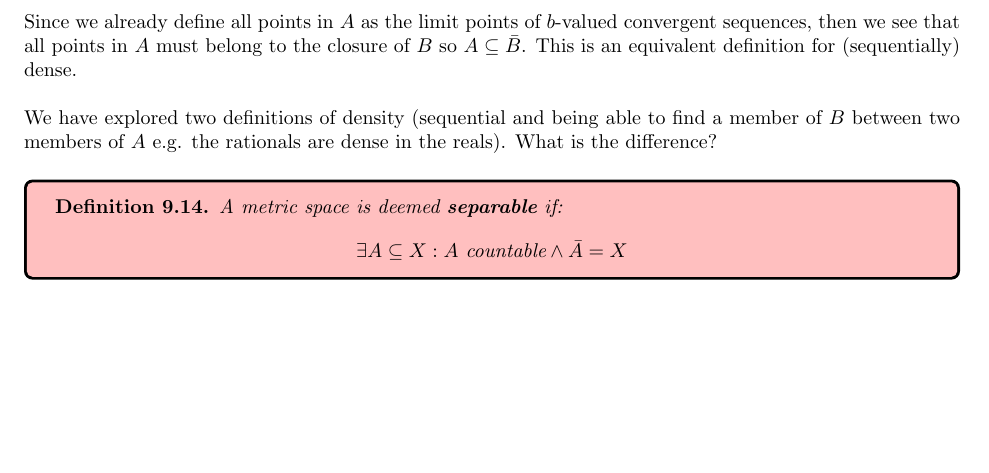
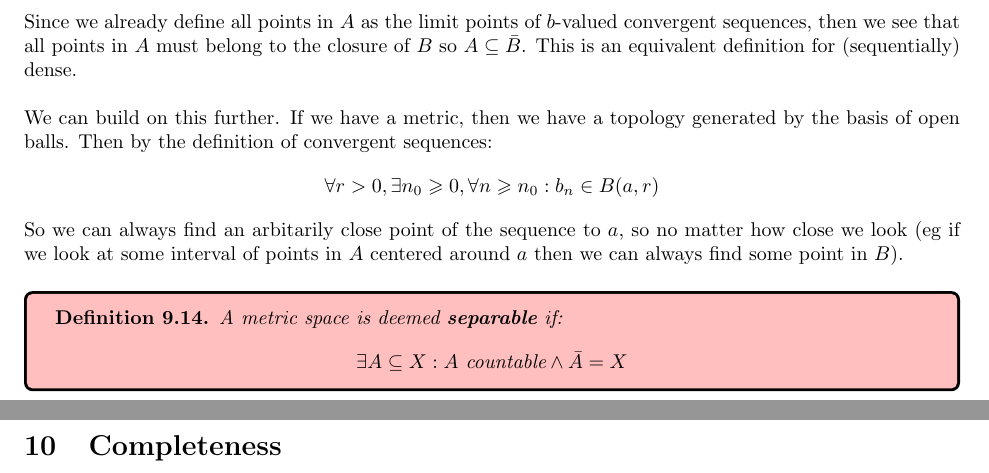
Before and after one commit to ScifiWarlock/Analysis-Notes, a LaTeX document (main.tex): part of page 40 of 40 before the commit and two parts of pages 40 and 41 of 41 after it, the two joined at a grey line, cut so that both start at the same text, the shorter picture padded with empty space. Compiled offline with pdfLaTeX.

Commit message:
added some description to density

```diff
--- a/main.tex
+++ b/main.tex
@@ -1743,7 +1743,11 @@ We see by the previous lemma that if we have a $b$-valued convergent sequence, t
 
 Since we already define all points in $A$ as the limit points of $b$-valued convergent sequences, then we see that all points in $A$ must belong to the closure of $B$ so $A \subseteq \bar{B}$. This is an equivalent definition for (sequentially) dense.\\
 
-We have explored two definitions of density (sequential and being able to find a member of $B$ between two members of $A$ e.g. the rationals are dense in the reals). What is the difference?
+We can build on this further. If we have a metric, then we have a topology generated by the basis of open balls. Then by the definition of convergent sequences:
+\begin{equation*}
+    \forall r > 0, \exists n_0 \geqslant 0, \forall n \geqslant n_0: b_n \in B(a, r)
+\end{equation*}
+So we can always find an arbitarily close point of the sequence to $a$, so no matter how close we look (eg if we look at some interval of points in $A$ centered around $a$ then we can always find some point in $B$).
 
 \medskip
 \begin{defn}
@@ -1760,4 +1764,7 @@ So a metric space $X$ is separable if:
 \begin{equation*}
     \exists A \subseteq X: A \ \text{countable} \land A \ \text{dense}
 \end{equation*}
+
+\pagebreak
+\section{Completeness}
 \end{document}
```
Also changed, not shown: main.pdf, 6 other files.
